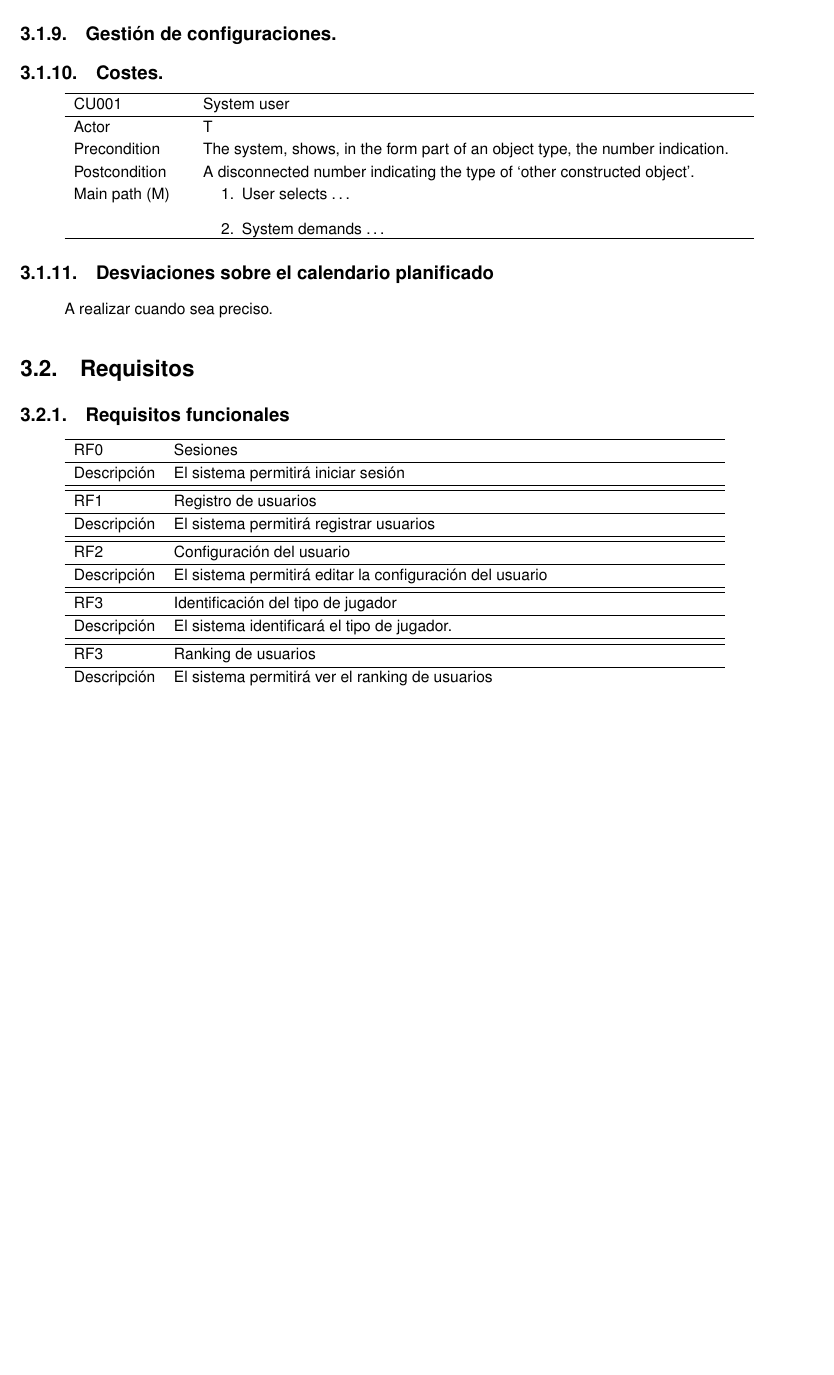
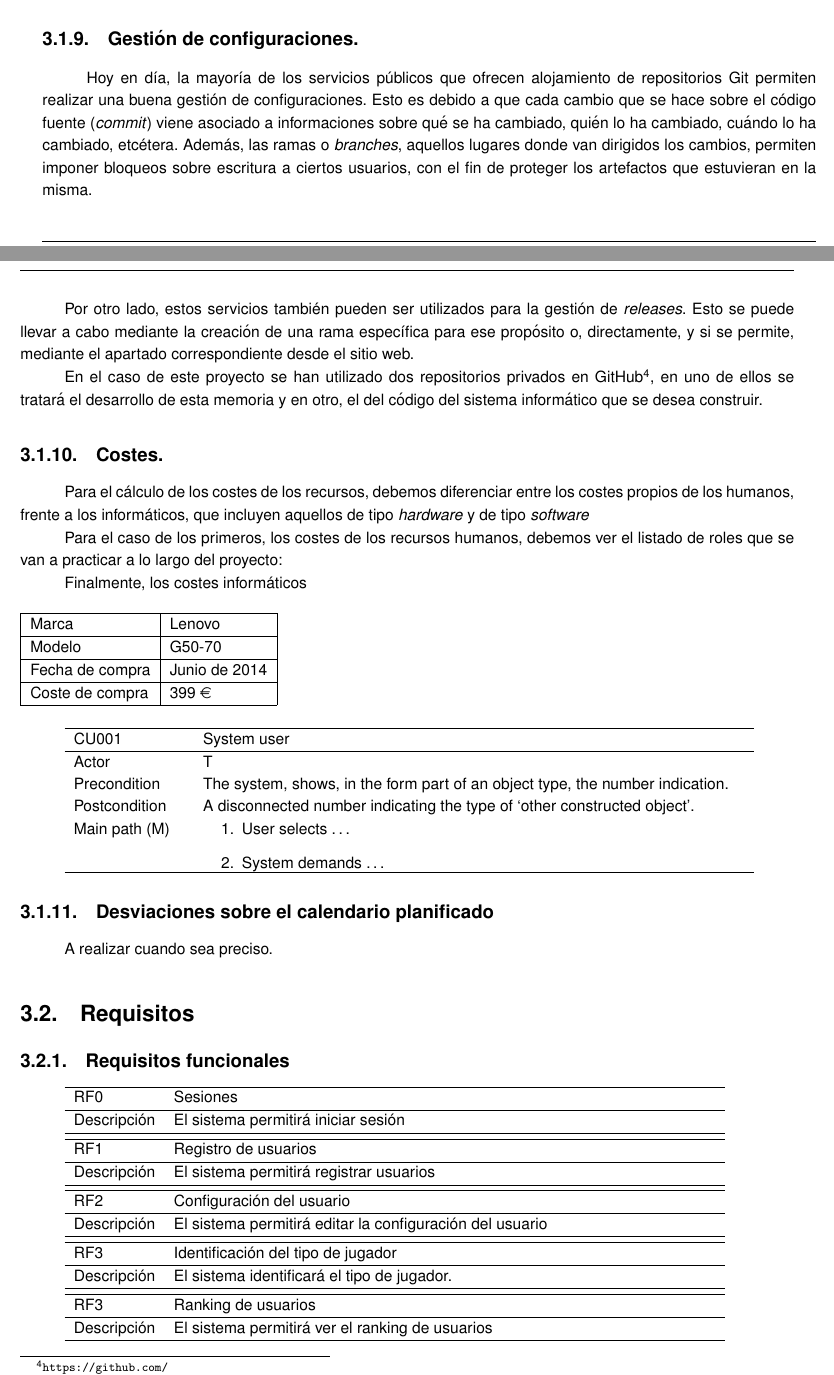
Before and after one commit to alvarocarrerasr/TFGRoute66Memoria, a LaTeX document (route66.tex): part of page 22 of 25 before the commit and two parts of pages 21 and 22 of 26 after it, the two joined at a grey line, cut so that both start at the same text, the shorter picture padded with empty space. Compiled offline with pdfLaTeX.

Commit message:
Gestión de configuraciones

```diff
--- a/route66.tex
+++ b/route66.tex
@@ -9,6 +9,7 @@
 \usepackage{lipsum}
 \usepackage{float}
 \usepackage{url}
+\usepackage{eurosym}
 \usepackage[table,xcdraw]{xcolor}
 \setcounter{secnumdepth}{3}
 \usepackage{multirow}
@@ -736,9 +737,30 @@ Se identifican los siguientes riesgos:
 \end{risk}
 
 \subsection{Gestión de configuraciones.}
+
+Hoy en día, la mayoría de los servicios públicos que ofrecen alojamiento de repositorios Git permiten realizar una buena gestión de configuraciones. Esto es debido a que cada cambio que se hace sobre el código fuente (\textit{commit}) viene asociado a informaciones sobre qué se ha cambiado, quién lo ha cambiado, cuándo lo ha cambiado, etcétera. Además, las ramas o \textit{branches}, aquellos lugares donde van dirigidos los cambios, permiten imponer bloqueos sobre escritura a ciertos usuarios, con el fin de proteger los artefactos que estuvieran en la misma.
+
+Por otro lado, estos servicios también pueden ser utilizados para la gestión de \textit{releases}. Esto se puede llevar a cabo mediante la creación de una rama específica para ese propósito o, directamente, y si se permite, mediante el apartado correspondiente desde el sitio web.
+
+En el caso de este proyecto se han utilizado dos repositorios privados en GitHub\footnote{\url{https://github.com/}}, en uno de ellos se tratará el desarrollo de esta memoria y en otro, el del código del sistema informático que se desea construir.
+
 \subsection{Costes.}
 
+Para el cálculo de los costes de los recursos, debemos diferenciar entre los costes propios de los humanos, frente a los informáticos, que incluyen aquellos de tipo \textit{hardware} y de tipo \textit{software}
 
+Para el caso de los primeros, los costes de los recursos humanos, debemos ver el listado de roles que se van a practicar a lo largo del proyecto:
+
+
+Finalmente, los costes informáticos
+\begin{table}[H]
+\begin{tabular}{|l|l|}
+\hline
+Marca           & Lenovo        \\ \hline
+Modelo          & G50-70        \\ \hline
+Fecha de compra & Junio de 2014 \\ \hline
+Coste de compra & 399 \euro \\ \hline
+\end{tabular}
+\end{table}
 
 \begin{usecase}
   \addheading{CU001}{System user}
```
Also changed, not shown: route66.pdf, 4 other files.
